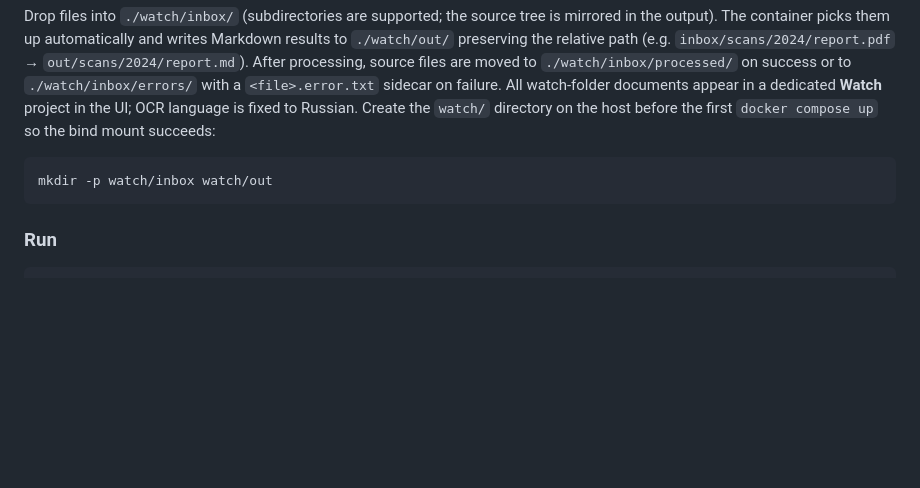
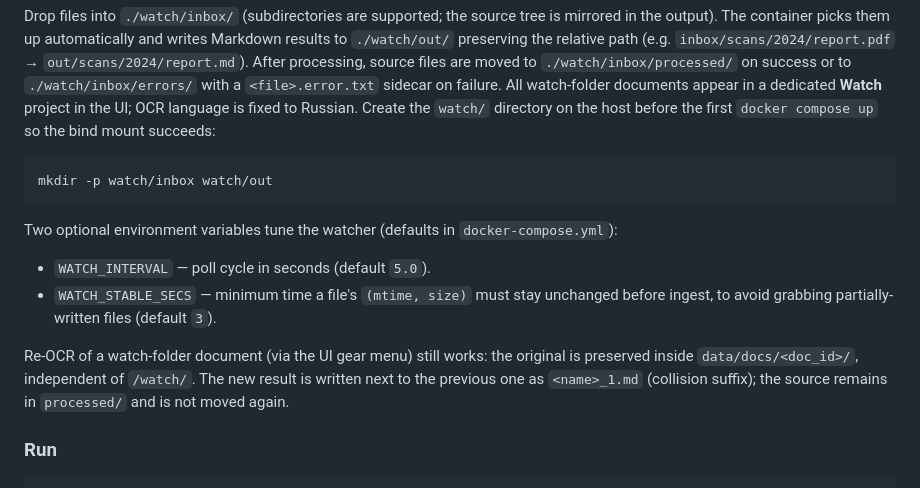
Before and after one commit to yuriyda/OCR_Studio, a Markdown page: README.md, the part around the change. Rendered like a GitHub page; blank space fills up the shorter version.

````diff
--- a/README.md
+++ b/README.md
@@ -183,6 +183,13 @@ Create the `watch/` directory on the host before the first `docker compose up` s
 mkdir -p watch/inbox watch/out
 ```
 
+Two optional environment variables tune the watcher (defaults in `docker-compose.yml`):
+
+- `WATCH_INTERVAL` — poll cycle in seconds (default `5.0`).
+- `WATCH_STABLE_SECS` — minimum time a file's `(mtime, size)` must stay unchanged before ingest, to avoid grabbing partially-written files (default `3`).
+
+Re-OCR of a watch-folder document (via the UI gear menu) still works: the original is preserved inside `data/docs/<doc_id>/`, independent of `/watch/`. The new result is written next to the previous one as `<name>_1.md` (collision suffix); the source remains in `processed/` and is not moved again.
+
 ### Run
 
 ```bash
````
Also changed, not shown: README.ru.md (+7 -0 lines).
